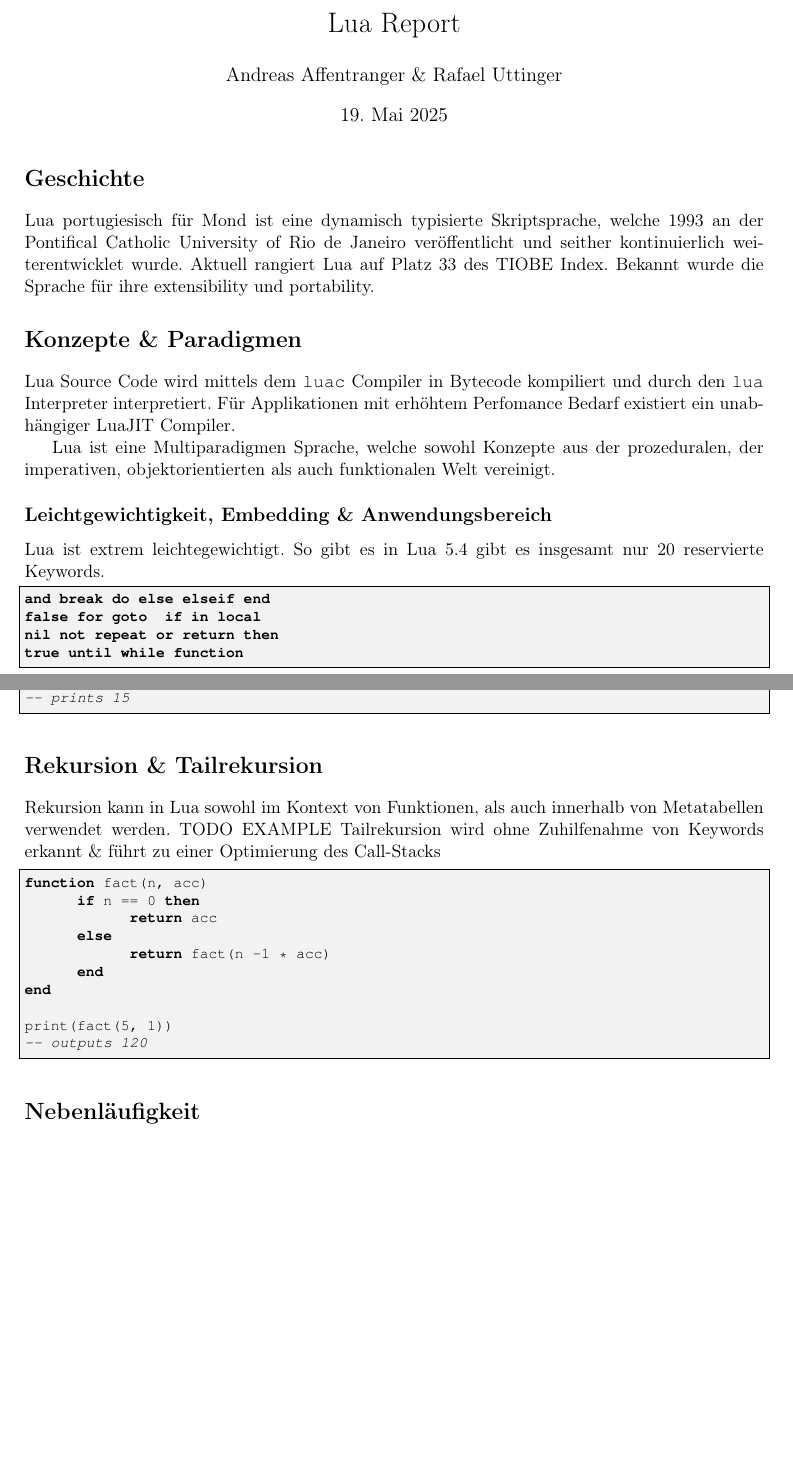
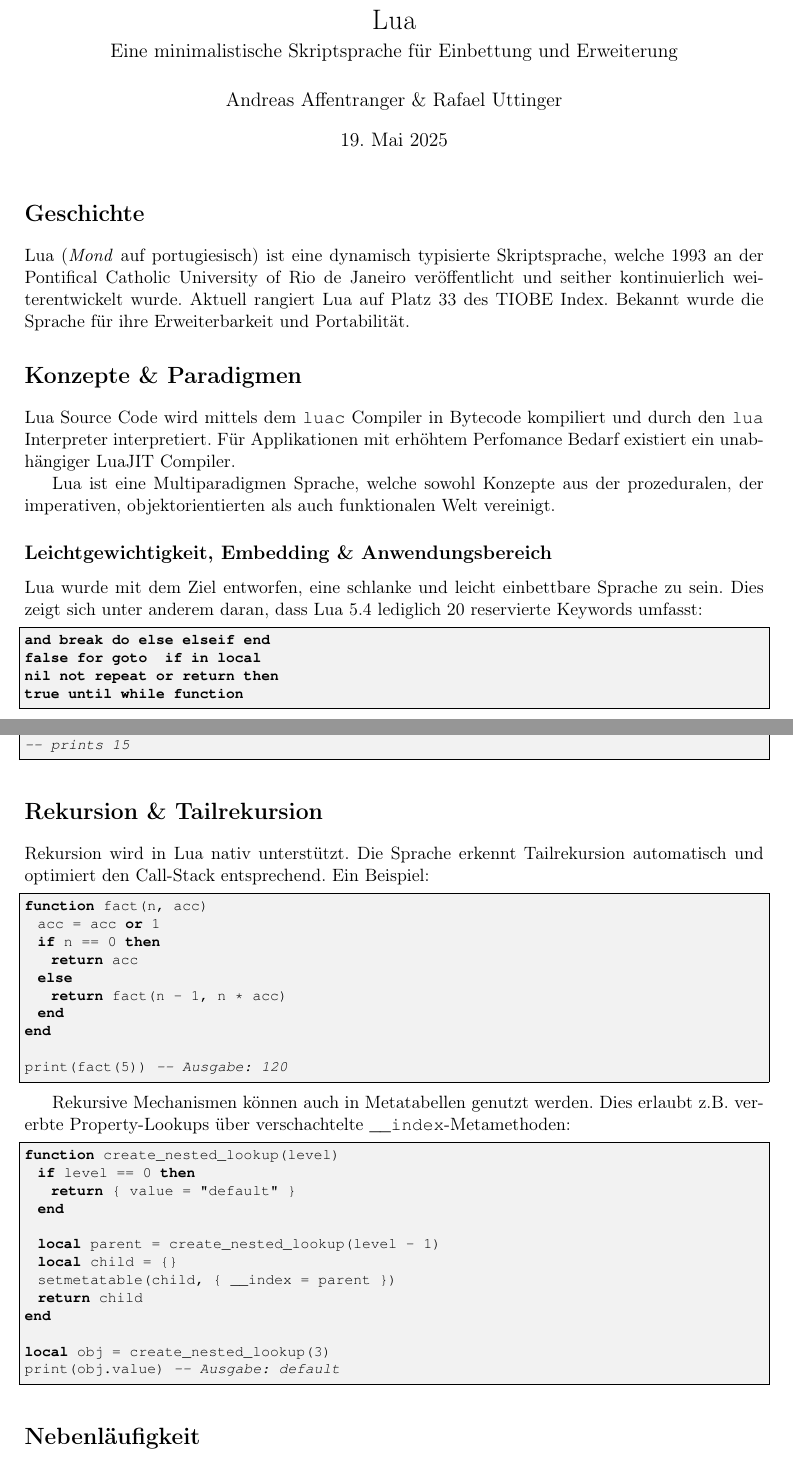
Before and after one commit to andreasaff/the-lua-programming-language, a LaTeX document (report/main.tex): two parts of pages 1 and 3 of 4, joined at a grey line, cut so that both start at the same text, the shorter picture padded with empty space. Compiled offline with pdfLaTeX.

Commit message:
docs: minor corrections and adding code example

```diff
--- a/report/main.tex
+++ b/report/main.tex
@@ -32,7 +32,7 @@
   columns=fullflexible
 }
 
-\title{Lua Report}
+\title{Lua \\ [0.2em]\large Eine minimalistische Skriptsprache für Einbettung und Erweiterung}
 \author{Andreas Affentranger \& Rafael Uttinger}
 \date{\today}
 \begin{document}
@@ -41,7 +41,7 @@
 
 \section*{Geschichte}
 
-Lua portugiesisch für Mond ist eine dynamisch typisierte Skriptsprache, welche 1993 an der Pontifical Catholic University of Rio de Janeiro veröffentlicht und seither kontinuierlich weiterentwicklet wurde. Aktuell rangiert Lua auf Platz 33 des TIOBE Index. Bekannt wurde die Sprache für ihre extensibility und portability.
+Lua (\textit{Mond} auf portugiesisch) ist eine dynamisch typisierte Skriptsprache, welche 1993 an der Pontifical Catholic University of Rio de Janeiro veröffentlicht und seither kontinuierlich weiterentwickelt wurde. Aktuell rangiert Lua auf Platz 33 des TIOBE Index. Bekannt wurde die Sprache für ihre Erweiterbarkeit und Portabilität.
 
 \section*{Konzepte \& Paradigmen}
 
@@ -51,7 +51,7 @@
 
 \subsection*{Leichtgewichtigkeit, Embedding \& Anwendungsbereich}
 
-Lua ist extrem leichtegewichtigt. So gibt es in Lua 5.4 gibt es insgesamt nur 20 reservierte Keywords.
+Lua wurde mit dem Ziel entworfen, eine schlanke und leicht einbettbare Sprache zu sein. Dies zeigt sich unter anderem daran, dass Lua 5.4 lediglich 20 reservierte Keywords umfasst:
 
 \begin{lstlisting}
 and	break	do	else	elseif	end
@@ -153,20 +153,37 @@
 
 \section*{Rekursion \& Tailrekursion}
 
-Rekursion kann in Lua sowohl im Kontext von Funktionen, als auch innerhalb von Metatabellen verwendet werden. TODO EXAMPLE
-Tailrekursion wird ohne Zuhilfenahme von Keywords erkannt \& führt zu einer Optimierung des Call-Stacks
+Rekursion wird in Lua nativ unterstützt. Die Sprache erkennt Tailrekursion automatisch und optimiert den Call-Stack entsprechend. Ein Beispiel:
 
 \begin{lstlisting}
 function fact(n, acc)
-	if n == 0 then
-		return acc
-	else
-		return fact(n -1 * acc)
-	end
+  acc = acc or 1
+  if n == 0 then
+    return acc
+  else
+    return fact(n - 1, n * acc)
+  end
 end
 
-print(fact(5, 1))
--- outputs 120
+print(fact(5)) -- Ausgabe: 120
+\end{lstlisting}
+
+Rekursive Mechanismen können auch in Metatabellen genutzt werden. Dies erlaubt z.B. vererbte Property-Lookups über verschachtelte \texttt{\_\_index}-Metamethoden:
+
+\begin{lstlisting}
+function create_nested_lookup(level)
+  if level == 0 then
+    return { value = "default" }
+  end
+
+  local parent = create_nested_lookup(level - 1)
+  local child = {}
+  setmetatable(child, { __index = parent })
+  return child
+end
+
+local obj = create_nested_lookup(3)
+print(obj.value)  -- Ausgabe: default
 \end{lstlisting}
 
 \section*{Nebenläufigkeit}
```
Also changed, not shown: report/main.tex (14 more changed lines).
